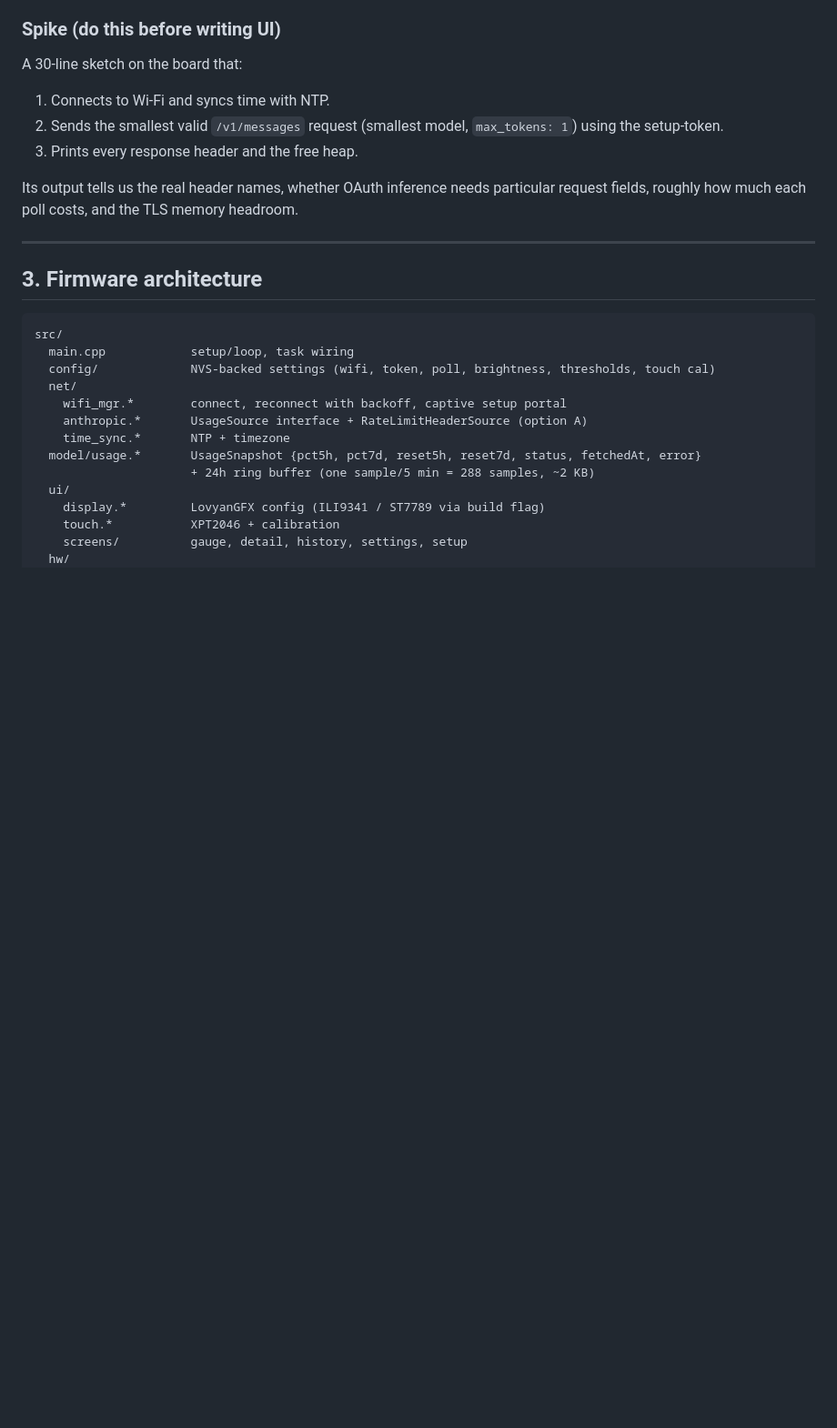
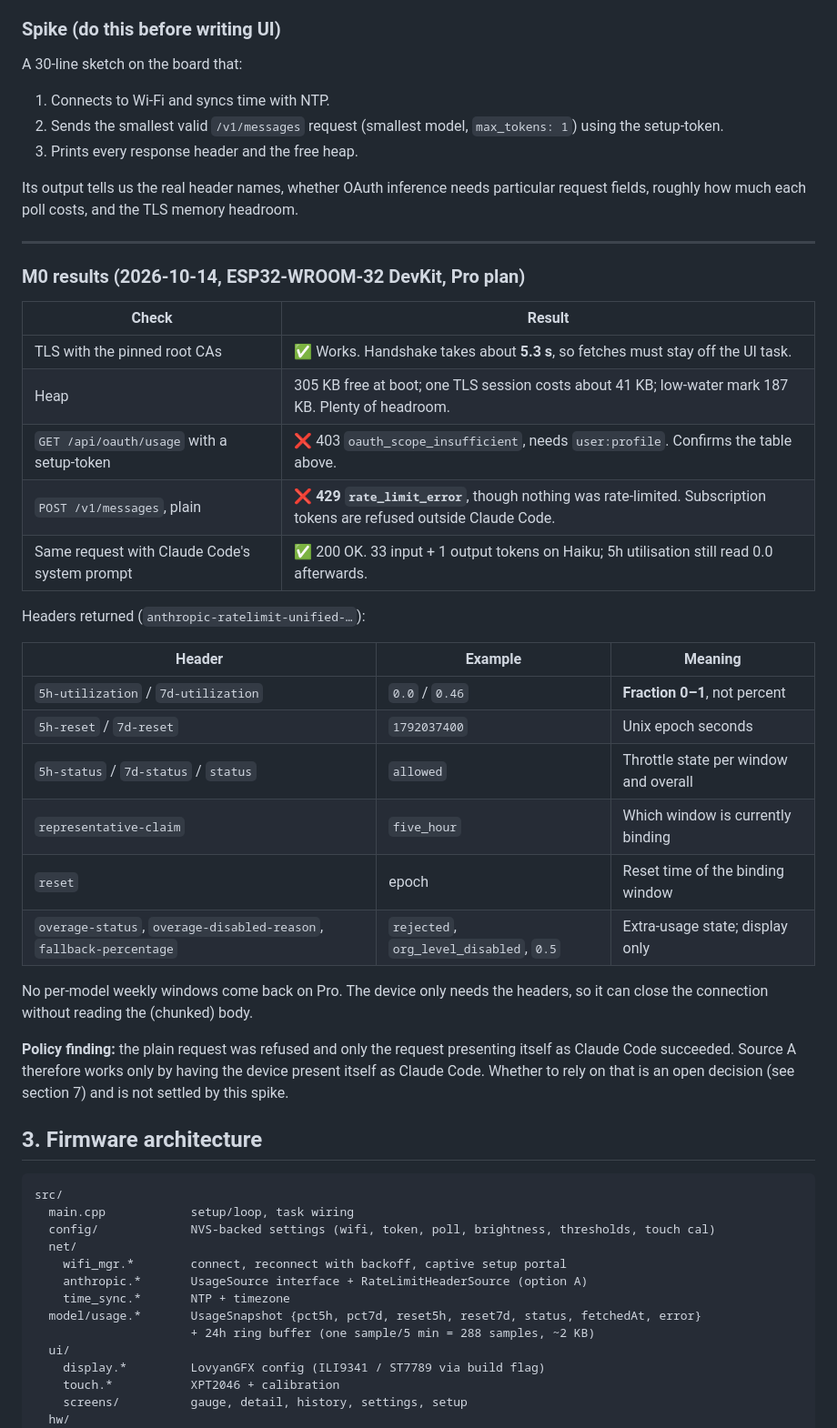
Before and after one commit to Magnuskeel/claude-mon, a Markdown page: DESIGN.md, the part around the change. Shown at 91% size. GitHub-like rendering; blank space fills up the shorter version.

Commit message:
Record M0 spike results in design doc
Co-Authored-By: Claude Opus 5.5 <noreply@anthropic.com>
Claude-Session: https://claude.ai/code/session_01EiYB4ud56T9LCHeNSSjvW3

```diff
--- a/DESIGN.md
+++ b/DESIGN.md
@@ -55,6 +55,31 @@ A 30-line sketch on the board that:
 Its output tells us the real header names, whether OAuth inference needs particular request fields, roughly how much each poll costs, and the TLS memory headroom.
 
 ---
+
+### M0 results (2026-10-14, ESP32-WROOM-32 DevKit, Pro plan)
+
+| Check | Result |
+|---|---|
+| TLS with the pinned root CAs | ✅ Works. Handshake takes about **5.3 s**, so fetches must stay off the UI task. |
+| Heap | 305 KB free at boot; one TLS session costs about 41 KB; low-water mark 187 KB. Plenty of headroom. |
+| `GET /api/oauth/usage` with a setup-token | ❌ 403 `oauth_scope_insufficient`, needs `user:profile`. Confirms the table above. |
+| `POST /v1/messages`, plain | ❌ **429 `rate_limit_error`**, though nothing was rate-limited. Subscription tokens are refused outside Claude Code. |
+| Same request with Claude Code's system prompt | ✅ 200 OK. 33 input + 1 output tokens on Haiku; 5h utilisation still read 0.0 afterwards. |
+
+Headers returned (`anthropic-ratelimit-unified-…`):
+
+| Header | Example | Meaning |
+|---|---|---|
+| `5h-utilization` / `7d-utilization` | `0.0` / `0.46` | **Fraction 0–1**, not percent |
+| `5h-reset` / `7d-reset` | `1792037400` | Unix epoch seconds |
+| `5h-status` / `7d-status` / `status` | `allowed` | Throttle state per window and overall |
+| `representative-claim` | `five_hour` | Which window is currently binding |
+| `reset` | epoch | Reset time of the binding window |
+| `overage-status`, `overage-disabled-reason`, `fallback-percentage` | `rejected`, `org_level_disabled`, `0.5` | Extra-usage state; display only |
+
+No per-model weekly windows come back on Pro. The device only needs the headers, so it can close the connection without reading the (chunked) body.
+
+**Policy finding:** the plain request was refused and only the request presenting itself as Claude Code succeeded. Source A therefore works only by having the device present itself as Claude Code. Whether to rely on that is an open decision (see section 7) and is not settled by this spike.
 
 ## 3. Firmware architecture
 
```
